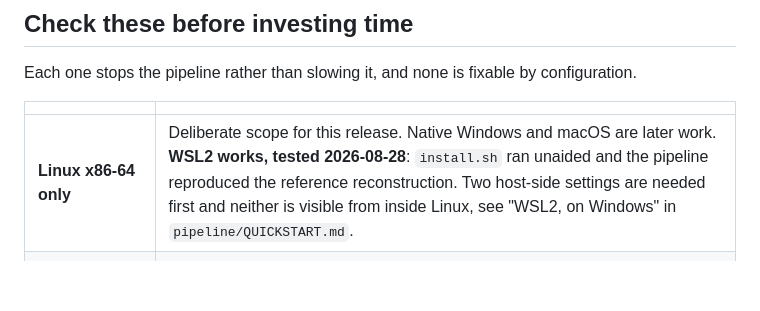
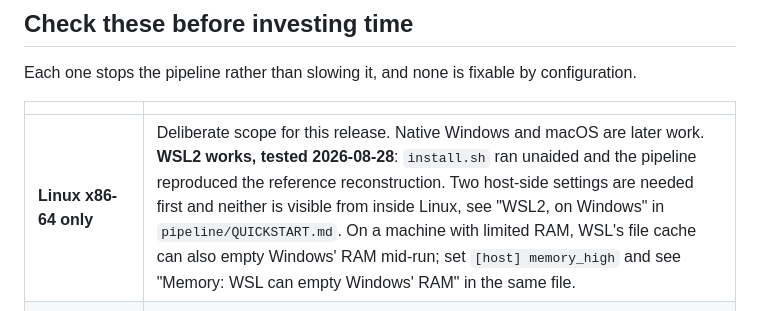
Before and after one commit to alex-feldman/jsps-dt4ag, a Markdown page: README.md, the part around the change. Drawn GitHub-style; blank space fills up the shorter version.

Commit message:
docs: how to choose [host] memory_high and check it works; point the README's WSL2 note at it

```diff
--- a/README.md
+++ b/README.md
@@ -61,7 +61,7 @@ configuration.
 
 | | |
 |---|---|
-| **Linux x86-64 only** | Deliberate scope for this release. Native Windows and macOS are later work. **WSL2 works, tested 2026-08-28**: `install.sh` ran unaided and the pipeline reproduced the reference reconstruction. Two host-side settings are needed first and neither is visible from inside Linux, see "WSL2, on Windows" in `pipeline/QUICKSTART.md`. |
+| **Linux x86-64 only** | Deliberate scope for this release. Native Windows and macOS are later work. **WSL2 works, tested 2026-08-28**: `install.sh` ran unaided and the pipeline reproduced the reference reconstruction. Two host-side settings are needed first and neither is visible from inside Linux, see "WSL2, on Windows" in `pipeline/QUICKSTART.md`. On a machine with limited RAM, WSL's file cache can also empty Windows' RAM mid-run; set `[host] memory_high` and see "Memory: WSL can empty Windows' RAM" in the same file. |
 | **NVIDIA GPU, Volta through Hopper** | **RTX 50 series (Blackwell) and Pascal do not work.** The prebuilt gsplat wheel contains no code for them and no PTX to JIT from. The runner checks at startup and refuses to begin. |
 | **A GPU is required, not preferred** | Training and export have no CPU path: the rasteriser is CUDA-only. The first two stages do run on CPU. |
 | **Disk and time** | About 7.4 GB for the environment and 6 GB for the COLMAP prefix. The first install is dominated by downloads and has taken anywhere from minutes to several hours depending on the PyPI CDN. |
```
Also changed, not shown: pipeline/QUICKSTART.md (+18 -0 lines).
